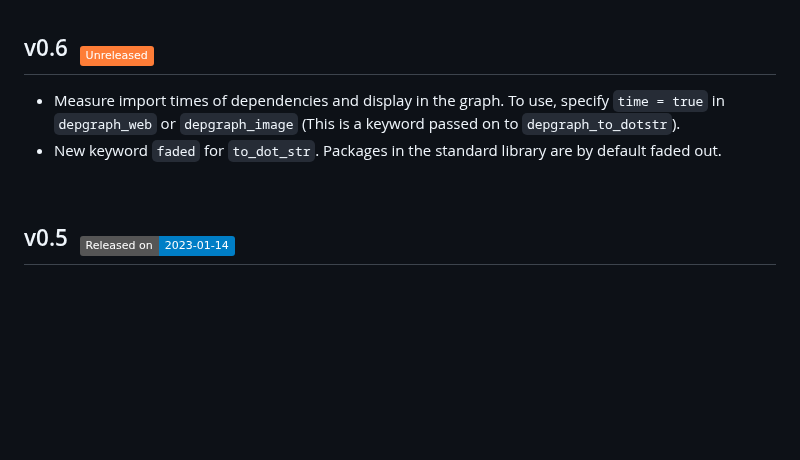
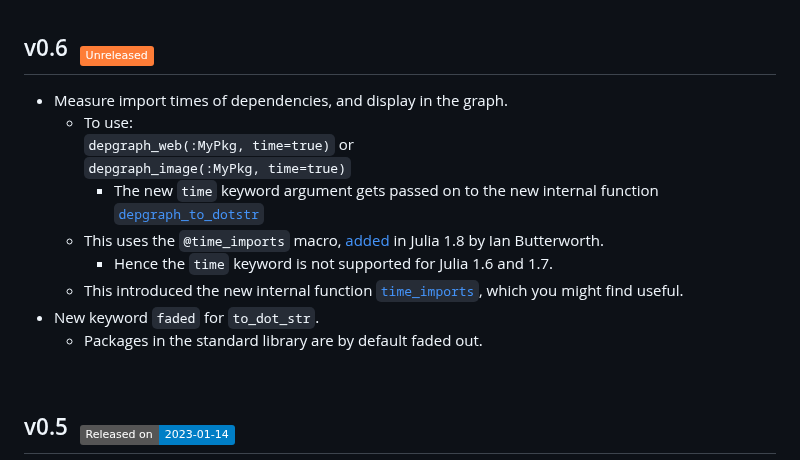
Before and after one commit to tfiers/PkgGraph.jl, a Markdown page: Changelog.md, the part around the change. GitHub-like rendering; badges without logos; blank space fills up the shorter version.

Commit message:
better chlog for time_imports
also add doclinks to chlog for first time

```diff
--- a/Changelog.md
+++ b/Changelog.md
@@ -50,11 +50,25 @@ _{no changes yet}_ -->
 [unreleased-badge]: https://img.shields.io/badge/Unreleased-orange
 [devlink]: https://github.com/tfiers/PkgGraph.jl#development
 
-- Measure import times of dependencies and display in the graph.
-  To use, specify `time = true` in `depgraph_web` or `depgraph_image`
-  (This is a keyword passed on to `depgraph_to_dotstr`).
+- Measure import times of dependencies, and display in the graph.
+  - To use:\
+    `depgraph_web(:MyPkg, time=true)` or\
+    `depgraph_image(:MyPkg, time=true)`
+    - The new `time` keyword argument gets passed on to the new internal
+      function [`depgraph_to_dotstr`]
+  - This uses the `@time_imports` macro, [added] in Julia 1.8 by Ian
+    Butterworth.
+      - Hence the `time` keyword is not supported for Julia 1.6 and 1.7.
+  - This introduced the new internal function [`time_imports`], which
+    you might find useful.
 - New keyword `faded` for `to_dot_str`.
-  Packages in the standard library are by default faded out.
+  - Packages in the standard library are by default faded out.
+
+[added]: https://github.com/tfiers/PkgGraph.jl/issues/64#issuecomment-1380193445
+[`depgraph_to_dotstr`]: https://tfiers.github.io/PkgGraph.jl/dev/ref/internals/#PkgGraph.depgraph_to_dotstr
+[`time_imports`]:       https://tfiers.github.io/PkgGraph.jl/dev/ref/internals/#PkgGraph.LoadTime.time_imports
+[`to_dot_str`]:         https://tfiers.github.io/PkgGraph.jl/dev/ref/internals/#PkgGraph.DotString.to_dot_str
+<!-- Update the '/dev/' part in the url here to '/v0.6/' on release -->
 
 
 <br>
```
